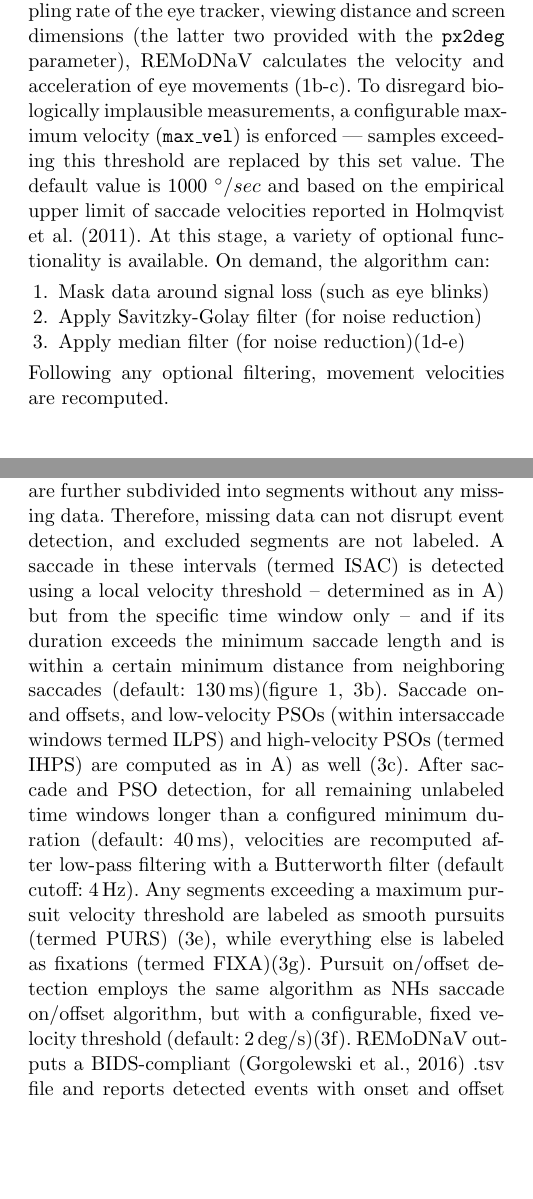
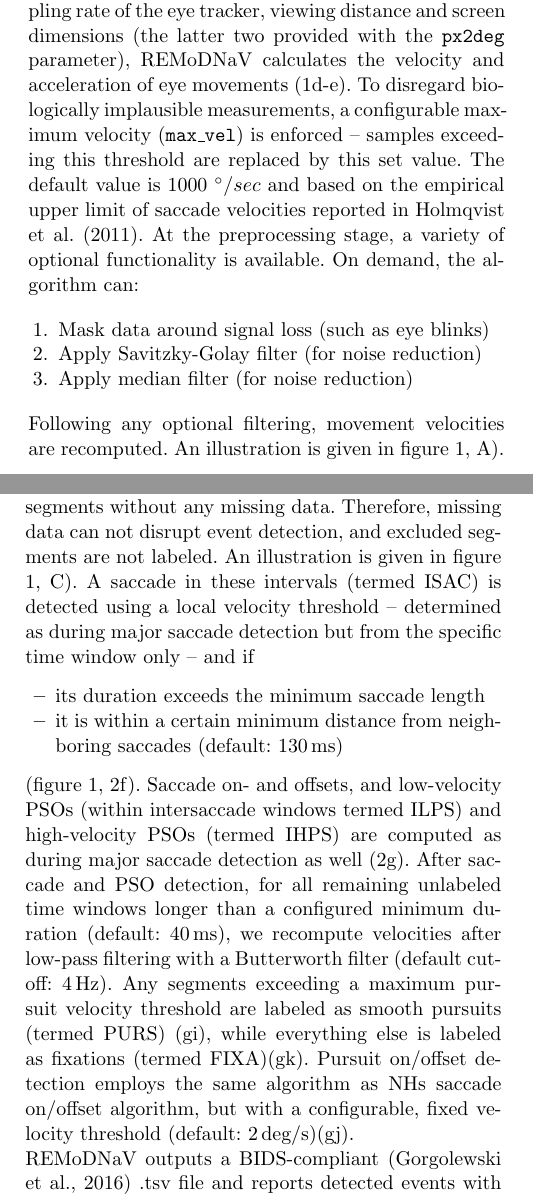
Before and after one commit to psychoinformatics-de/paper-remodnav, a LaTeX paper (main.tex): two parts of the columns of pages 3 and 4 of 17, joined at a grey line, cut so that both start at the same text, the shorter picture padded with empty space. Compiled offline with pdfLaTeX.

Commit message:
Update algorithm workflow to new algorithm overview outline

```diff
--- a/main.tex
+++ b/main.tex
@@ -258,16 +258,17 @@
     (figure \ref{fig:alg}, 1a). This filter is a standard in many eye tracking toolboxes and often used for preprocessing
     (e.g. for the data used in the original NH algorithm \citep{Friedman2018}). Based on filtered coordinates, sampling
     rate of the eye tracker, viewing distance and screen dimensions (the latter two provided with the \texttt{px2deg}
-    parameter), \remodnav calculates the velocity and acceleration of eye movements (1b-c). To disregard biologically
-    implausible measurements, a configurable maximum velocity (\texttt{max\_vel}) is enforced --- samples exceeding this
+    parameter), \remodnav calculates the velocity and acceleration of eye movements (1d-e). To disregard biologically
+    implausible measurements, a configurable maximum velocity (\texttt{max\_vel}) is enforced -- samples exceeding this
     threshold are replaced by this set value. The default value is 1000 $^\circ/sec$ and based on the empirical upper
     limit of saccade velocities reported in \cite{holmqvist2011eye}.
-    At this stage, a variety of optional functionality is available. On demand, the algorithm can:
+    At the preprocessing stage, a variety of optional functionality is available. On demand, the algorithm can:
     \begin{enumerate}
         \item Mask data around signal loss (such as eye blinks)
         \item Apply Savitzky-Golay filter (for noise reduction)
-        \item Apply median filter (for noise reduction)(1d-e)
+        \item Apply median filter (for noise reduction)
     \end{enumerate}
-    Following any optional filtering, movement velocities are recomputed.\\
+    Following any optional filtering, movement velocities are recomputed. An illustration is given in figure
+    \ref{fig:alg}, A).\\
 
     \subsubsection*{Event detection}
@@ -290,2 +292,0 @@
-    adapated, unlike the NH algorithm --- which uses the average and standard deviations of the velocities to compute
-    the threshold --- \remodnav instead uses the median and MAD values. The use of robust statistics in \remodnav is
@@ -311,16 +315,21 @@
     \textit{between} the initial major saccades, so called \textit{intersaccade windows}. Additionally, intersaccade
     windows are further subdivided into segments without any missing data. Therefore, missing data can not disrupt event
-    detection, and excluded segments are not labeled. A saccade in these intervals (termed ISAC) is detected using a
-    local velocity threshold -- determined as in A) but from the specific time window only -- and if its duration exceeds
-    the minimum saccade length and is within a certain minimum distance from neighboring saccades (default:
-    \unit[130]{ms})(figure \ref{fig:alg}, 3b). Saccade on- and offsets, and low-velocity PSOs (within intersaccade
-    windows termed ILPS) and high-velocity PSOs (termed IHPS) are computed as in A) as well (3c).\
-    After saccade and PSO detection, for all remaining unlabeled time windows longer than a configured minimum duration
-    (default: \unit[40]{ms}), velocities are recomputed after low-pass filtering with a Butterworth filter (default
-    cutoff: \unit[4]{Hz}). Any segments exceeding a maximum pursuit velocity threshold are labeled as smooth pursuits
-    (termed PURS) (3e), while everything else is labeled as fixations (termed FIXA)(3g). Pursuit on/offset detection
-    employs the same algorithm as NHs saccade on/offset algorithm, but with a configurable, fixed velocity threshold
-    (default: \unit[2]{deg/s})(3f). \remodnav outputs a BIDS-compliant \citep{gorgolewski2016brain} .tsv file and
+    detection, and excluded segments are not labeled. An illustration is given in figure \ref{fig:alg}, C). A saccade
+    in these intervals (termed ISAC) is detected using a local velocity threshold -- determined as during major
+    saccade detection but from the specific time window only -- and if
+    \begin{itemize}
+        \item its duration exceeds the minimum saccade length
+        \item it is within a certain minimum distance from neighboring saccades (default: \unit[130]{ms})
+    \end{itemize}
+    (figure \ref{fig:alg}, 2f). Saccade on- and offsets, and low-velocity PSOs (within intersaccade
+    windows termed ILPS) and high-velocity PSOs (termed IHPS) are computed as during major saccade detection as well
+    (2g). After saccade and PSO detection, for all remaining unlabeled time windows longer than a configured minimum
+    duration (default: \unit[40]{ms}), we recompute velocities after low-pass filtering with a Butterworth filter
+    (default  cutoff: \unit[4]{Hz}). Any segments exceeding a maximum pursuit velocity threshold are labeled as
+    smooth pursuits  (termed PURS) (gi), while everything else is labeled as fixations (termed FIXA)(gk). Pursuit
+    on/offset detection  employs the same algorithm as NHs saccade on/offset algorithm, but with a configurable,
+    fixed velocity threshold (default: \unit[2]{deg/s})(gj). \\
+    \remodnav outputs a BIDS-compliant \citep{gorgolewski2016brain} .tsv file and
     reports detected events with onset and offset time, onset and offset coordinates, amplitude, peak velocity, median
     velocity and average velocity. Additionally, it plots a time course of horizontal and vertical gaze position in
     conjunction with classed labels (shown in figure \ref{fig:remodnav}).
```
Also changed, not shown: main.tex (37 more changed lines).
